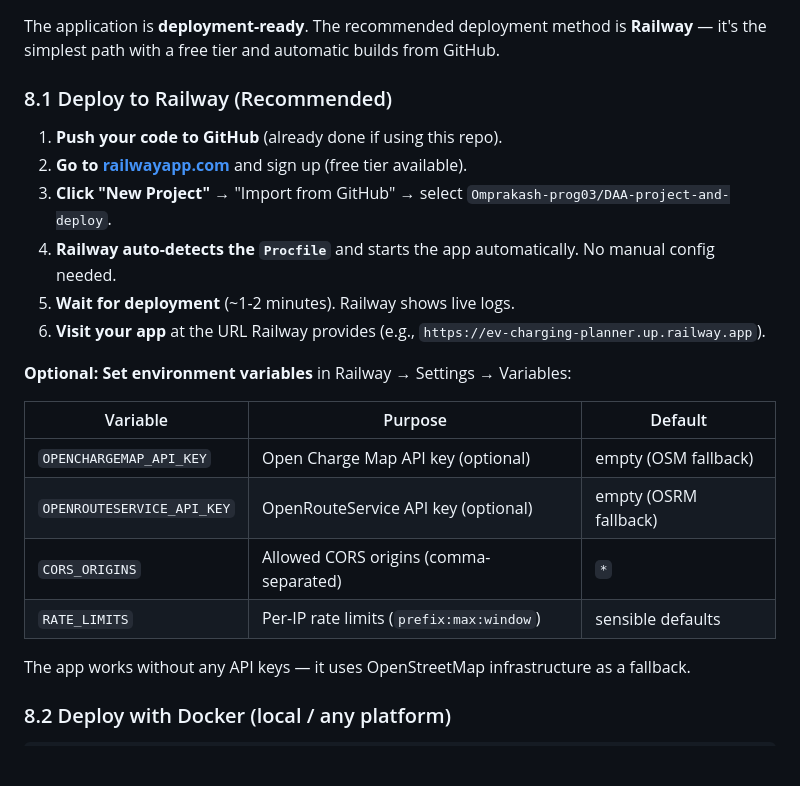
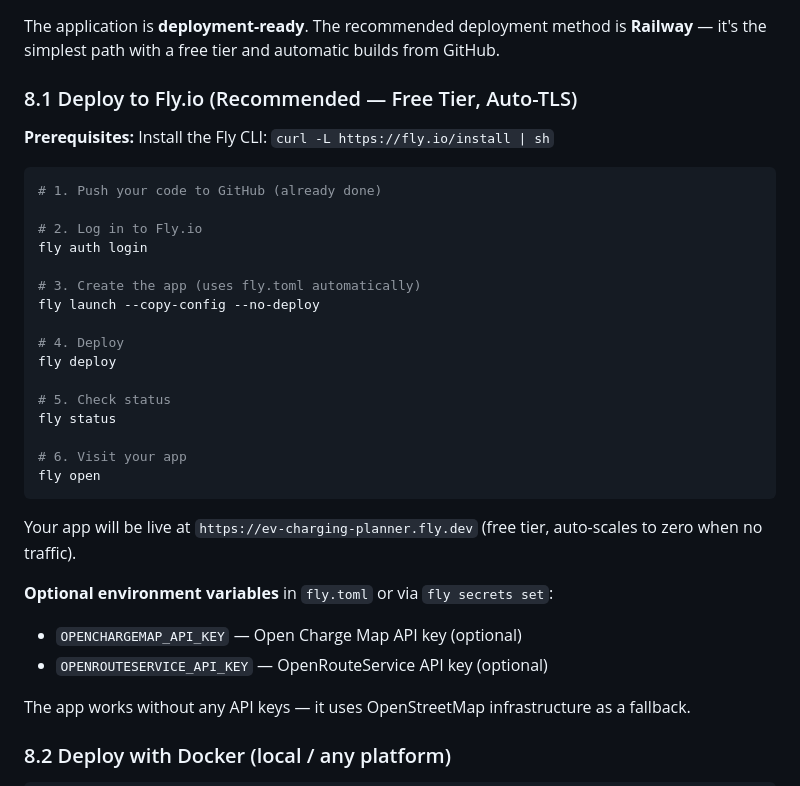
Before and after one commit to Omprakash-prog03/DAA-project-and-deploy, a Markdown page: README.md, the part around one of its changes. Drawn GitHub-style; blank space fills up the shorter version.

Commit message:
Update README with Fly.io as primary deployment method, add Cloud Run instructions
Co-authored-by: arena-agent <297053741+arena-agent@users.noreply.github.com>

````diff
--- a/README.md
+++ b/README.md
@@ -168,23 +168,34 @@ python -m pytest tests/test_backend_api.py tests/test_security.py tests/test_mst
 
 The application is **deployment-ready**. The recommended deployment method is **Railway** — it's the simplest path with a free tier and automatic builds from GitHub.
 
-### 8.1 Deploy to Railway (Recommended)
+### 8.1 Deploy to Fly.io (Recommended — Free Tier, Auto-TLS)
 
-1. **Push your code to GitHub** (already done if using this repo).
-2. **Go to [railwayapp.com](https://railwayapp.com)** and sign up (free tier available).
-3. **Click "New Project"** → "Import from GitHub" → select `Omprakash-prog03/DAA-project-and-deploy`.
-4. **Railway auto-detects the `Procfile`** and starts the app automatically. No manual config needed.
-5. **Wait for deployment** (~1-2 minutes). Railway shows live logs.
-6. **Visit your app** at the URL Railway provides (e.g., `https://ev-charging-planner.up.railway.app`).
+**Prerequisites:** Install the Fly CLI: `curl -L https://fly.io/install | sh`
 
-**Optional: Set environment variables** in Railway → Settings → Variables:
+```bash
+# 1. Push your code to GitHub (already done)
 
-| Variable | Purpose | Default |
-|---|---|---|
-| `OPENCHARGEMAP_API_KEY` | Open Charge Map API key (optional) | empty (OSM fallback) |
-| `OPENROUTESERVICE_API_KEY` | OpenRouteService API key (optional) | empty (OSRM fallback) |
-| `CORS_ORIGINS` | Allowed CORS origins (comma-separated) | `*` |
-| `RATE_LIMITS` | Per-IP rate limits (`prefix:max:window`) | sensible defaults |
+# 2. Log in to Fly.io
+fly auth login
+
+# 3. Create the app (uses fly.toml automatically)
+fly launch --copy-config --no-deploy
+
+# 4. Deploy
+fly deploy
+
+# 5. Check status
+fly status
+
+# 6. Visit your app
+fly open
+```
+
+Your app will be live at `https://ev-charging-planner.fly.dev` (free tier, auto-scales to zero when no traffic).
+
+**Optional environment variables** in `fly.toml` or via `fly secrets set`:
+- `OPENCHARGEMAP_API_KEY` — Open Charge Map API key (optional)
+- `OPENROUTESERVICE_API_KEY` — OpenRouteService API key (optional)
 
 The app works without any API keys — it uses OpenStreetMap infrastructure as a fallback.
 
````
Also changed, not shown: other parts of README.md (+25 -4 lines).
